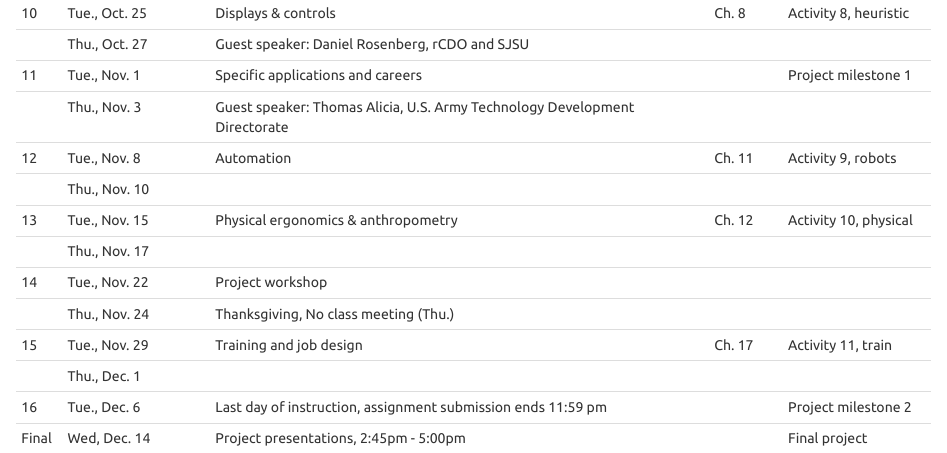
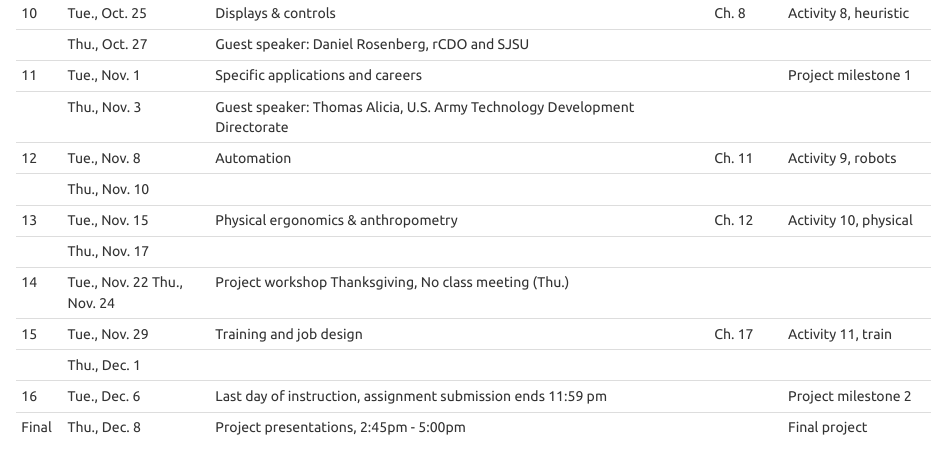
Before and after one commit to vectrlab/human-factors-syllabus, an R Markdown document (index.Rmd): the page in a window 1100 px wide, from 6900 px down. The pictures show the output file index.html that the author committed with the source, opened offline.

Commit message:
Corrected final exam date

````diff
--- a/index.Rmd
+++ b/index.Rmd
@@ -2,11 +2,11 @@
 title: "Syllabus"
 book_filename: psyc173
 output:
+  pdf_document:
+    toc: no
   html_document:
     toc: yes
     theme: united
-  pdf_document:
-    toc: no
 ---
 
 ```{r setup, include=FALSE}
@@ -300,5 +299,5 @@ Week Date                   Topics
 
 16    Tue., Dec. 6          Last day of instruction, assignment submission ends 11:59 pm                            Project milestone 2
 
-Final Wed, Dec. 14	        Project presentations, 2:45pm - 5:00pm                                                  Final project
+Final Thu., Dec. 8	        Project presentations, 2:45pm - 5:00pm                                                  Final project
 ------------------------------------------------------------------------------------------------------------------------------------------
````
Also changed, not shown: index.html, index.pdf, index.Rmd (1 more changed lines).
